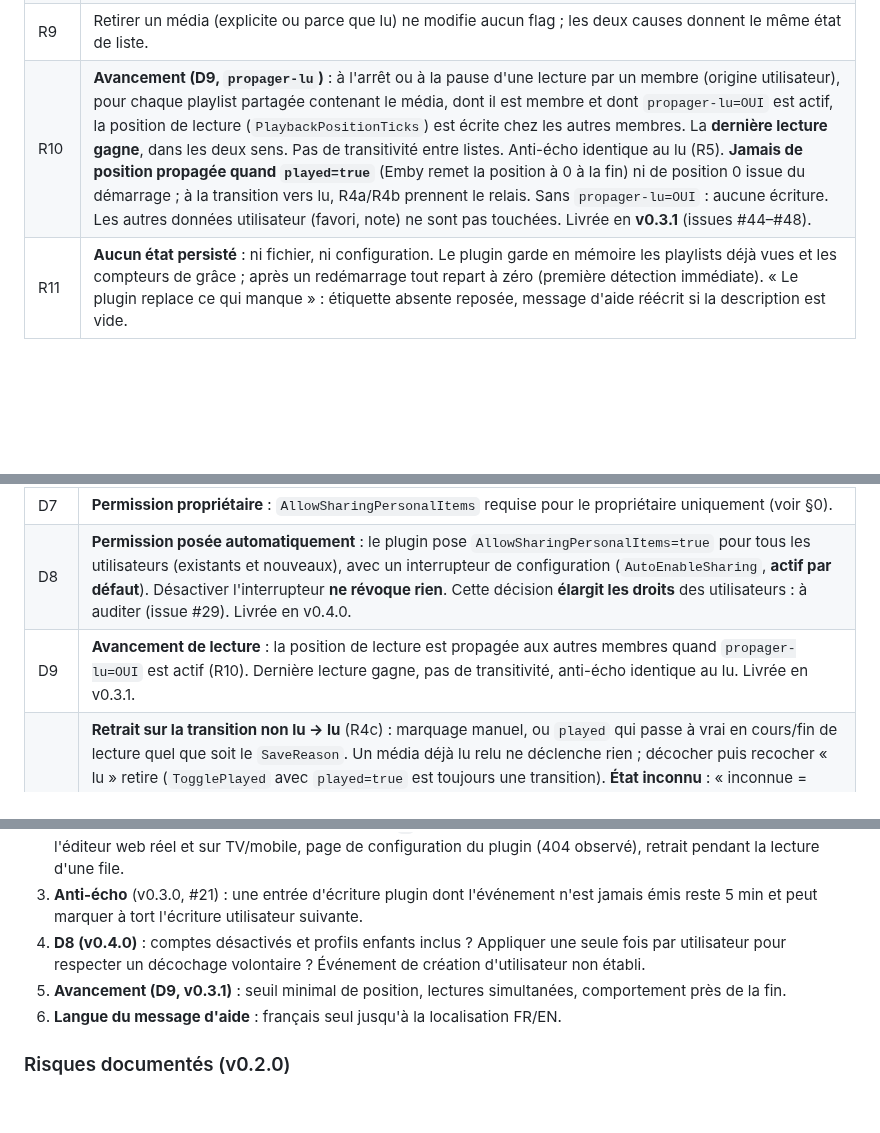
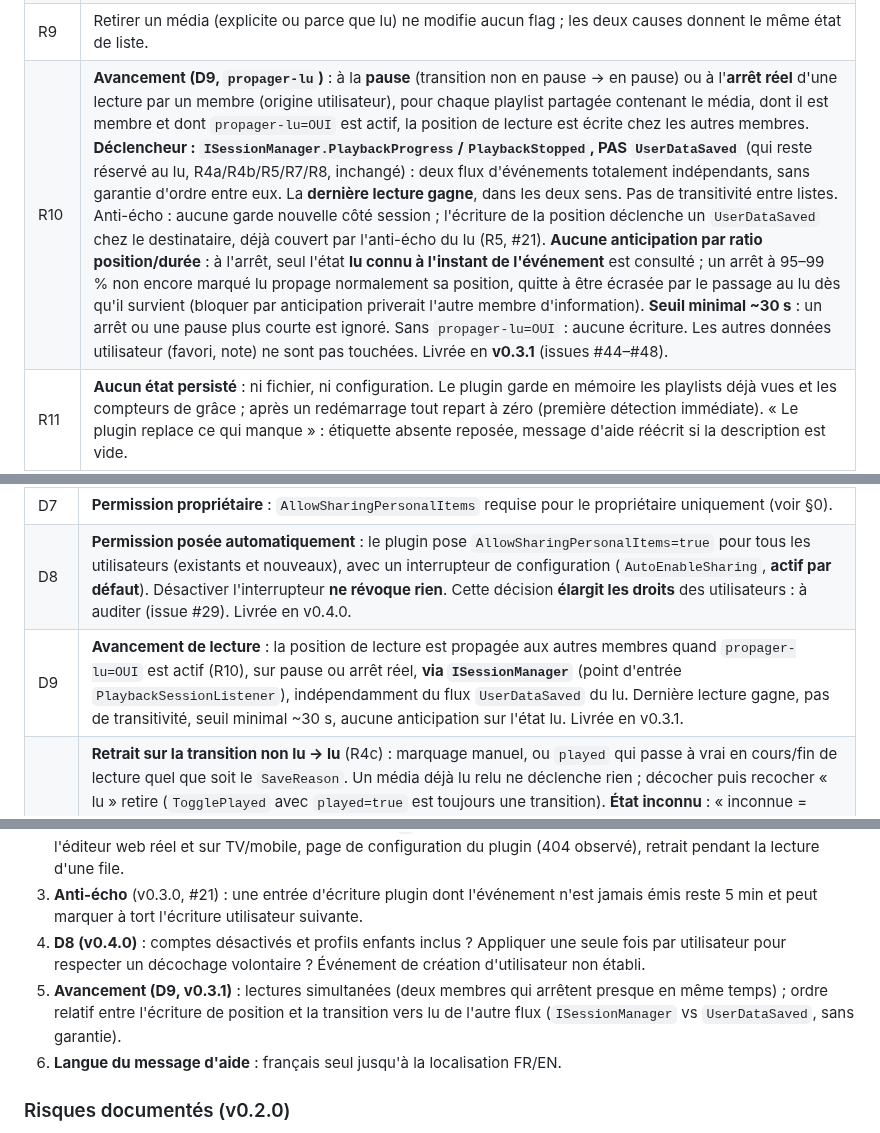
Before and after one commit to CCoupel/Emby_PlaySync, a Markdown page: docs/chronogrammes.md, 3 parts joined by grey strips. Drawn GitHub-style; blank space fills up the shorter version.

```diff
--- a/docs/chronogrammes.md
+++ b/docs/chronogrammes.md
@@ -149,7 +149,7 @@ Le plugin ne mémorise rien : si le propriétaire vide ensuite la description, l
 | R7 | Si un membre a déjà le flag lu, le plugin n'y touche pas (compteur et date intacts) : `IsPlayed` renvoie vrai, aucun appel d'écriture (journal `Skipped already-played`). |
 | R8 | Un média auquel un membre n'a pas accès (droits de bibliothèque, contrôle parental) est ignoré silencieusement pour ce membre : le flag lu n'est pas posé chez lui. `IUserDataGateway.IsPlayed` renvoie `null` dans ce cas (pas d'exception, pas de champ séparé), traité comme R8 (journal `Skipped no-access`). |
 | R9 | Retirer un média (explicite ou parce que lu) ne modifie aucun flag ; les deux causes donnent le même état de liste. |
-| R10 | **Avancement (D9, `propager-lu`)** : à l'arrêt ou à la pause d'une lecture par un membre (origine utilisateur), pour chaque playlist partagée contenant le média, dont il est membre et dont `propager-lu=OUI` est actif, la position de lecture (`PlaybackPositionTicks`) est écrite chez les autres membres. La **dernière lecture gagne**, dans les deux sens. Pas de transitivité entre listes. Anti-écho identique au lu (R5). **Jamais de position propagée quand `played=true`** (Emby remet la position à 0 à la fin) ni de position 0 issue du démarrage ; à la transition vers lu, R4a/R4b prennent le relais. Sans `propager-lu=OUI` : aucune écriture. Les autres données utilisateur (favori, note) ne sont pas touchées. Livrée en **v0.3.1** (issues #44–#48). |
+| R10 | **Avancement (D9, `propager-lu`)** : à la **pause** (transition non en pause → en pause) ou à l'**arrêt réel** d'une lecture par un membre (origine utilisateur), pour chaque playlist partagée contenant le média, dont il est membre et dont `propager-lu=OUI` est actif, la position de lecture est écrite chez les autres membres. **Déclencheur : `ISessionManager.PlaybackProgress`/`PlaybackStopped`, PAS `UserDataSaved`** (qui reste réservé au lu, R4a/R4b/R5/R7/R8, inchangé) : deux flux d'événements totalement indépendants, sans garantie d'ordre entre eux. La **dernière lecture gagne**, dans les deux sens. Pas de transitivité entre listes. Anti-écho : aucune garde nouvelle côté session ; l'écriture de la position déclenche un `UserDataSaved` chez le destinataire, déjà couvert par l'anti-écho du lu (R5, #21). **Aucune anticipation par ratio position/durée** : à l'arrêt, seul l'état **lu connu à l'instant de l'événement** est consulté ; un arrêt à 95–99 % non encore marqué lu propage normalement sa position, quitte à être écrasée par le passage au lu dès qu'il survient (bloquer par anticipation priverait l'autre membre d'information). **Seuil minimal ~30 s** : un arrêt ou une pause plus courte est ignoré. Sans `propager-lu=OUI` : aucune écriture. Les autres données utilisateur (favori, note) ne sont pas touchées. Livrée en **v0.3.1** (issues #44–#48). |
 | R11 | **Aucun état persisté** : ni fichier, ni configuration. Le plugin garde en mémoire les playlists déjà vues et les compteurs de grâce ; après un redémarrage tout repart à zéro (première détection immédiate). « Le plugin replace ce qui manque » : étiquette absente reposée, message d'aide réécrit si la description est vide. |
 | R12 | **Exécution** : le traitement d'une transition est **immédiat**, dans le gestionnaire d'événement, sous un **verrou par playlist** (jamais deux verrous à la fois), **sans file**. La passe périodique et tous les gestionnaires prennent le même verrou. Le plugin n'utilise que les appels internes d'Emby (jamais de SQL). Une exception n'échappe jamais au gestionnaire. L'essai de ré-entrance (U11, #52) fixe le mode définitif : immédiat, sinon repli sur un autre fil (`Task.Run`) toujours sous le verrou. |
 
@@ -492,7 +520,7 @@ passe périodique (tâche planifiée Emby : démarrage + 5 min):
 | D6 | **Playlist « gérée » = partagée avec au moins un membre** autre que le propriétaire. Aucune liste d'identifiants dans la config du plugin. |
 | D7 | **Permission propriétaire** : `AllowSharingPersonalItems` requise pour le propriétaire uniquement (voir §0). |
 | D8 | **Permission posée automatiquement** : le plugin pose `AllowSharingPersonalItems=true` pour tous les utilisateurs (existants et nouveaux), avec un interrupteur de configuration (`AutoEnableSharing`, **actif par défaut**). Désactiver l'interrupteur **ne révoque rien**. Cette décision **élargit les droits** des utilisateurs : à auditer (issue #29). Livrée en v0.4.0. |
-| D9 | **Avancement de lecture** : la position de lecture est propagée aux autres membres quand `propager-lu=OUI` est actif (R10). Dernière lecture gagne, pas de transitivité, anti-écho identique au lu. Livrée en v0.3.1. |
+| D9 | **Avancement de lecture** : la position de lecture est propagée aux autres membres quand `propager-lu=OUI` est actif (R10), sur pause ou arrêt réel, **via `ISessionManager`** (point d'entrée `PlaybackSessionListener`), indépendamment du flux `UserDataSaved` du lu. Dernière lecture gagne, pas de transitivité, seuil minimal ~30 s, aucune anticipation sur l'état lu. Livrée en v0.3.1. |
 | D10 | **Retrait sur la transition non lu → lu** (R4c) : marquage manuel, ou `played` qui passe à vrai en cours/fin de lecture quel que soit le `SaveReason`. Un média déjà lu relu ne déclenche rien ; décocher puis recocher « lu » retire (`TogglePlayed` avec `played=true` est toujours une transition). **État inconnu** : « inconnue = transition » ne vaut que pour les motifs de lecture ; `Import`, `UpdateUserRating`, `UpdateHideFromResume` et tout motif inconnu sont mémorisés sans transition (favori, import ou masquage d'un film déjà vu ne le retire pas ; limite acceptée : un import légitime qui marque lu ne retire plus le média). Un membre en lecture seule (`Read`) déclenche le retrait pour tous. Les playlists publiques sans partage explicite sont ignorées. |
 | D11 | **Aucun état persisté** (R11) : mémoire seulement (playlists vues, compteurs de grâce). « Le plugin replace ce qui manque » : une description vidée ou des étiquettes supprimées sont reposées après la grâce (accepté). |
 | D12 | **Exécution immédiate sous verrou par playlist, sans file** (R12), appels internes d'Emby uniquement ; passe périodique pour ce qu'aucun événement ne signale (partage créé sans action, repose après grâce). Mode définitif fixé par l'essai de ré-entrance U11 (#52). |
@@ -508,7 +536,7 @@ passe périodique (tâche planifiée Emby : démarrage + 5 min):
 2. **Clients** : TV/mobile (U8), édition des étiquettes (`=`, casse, remplacement NON → OUI en une sauvegarde) dans l'éditeur web réel et sur TV/mobile, page de configuration du plugin (404 observé), retrait pendant la lecture d'une file.
 3. **Anti-écho** (v0.3.0, #21) : une entrée d'écriture plugin dont l'événement n'est jamais émis reste 5 min et peut marquer à tort l'écriture utilisateur suivante.
 4. **D8 (v0.4.0)** : comptes désactivés et profils enfants inclus ? Appliquer une seule fois par utilisateur pour respecter un décochage volontaire ? Événement de création d'utilisateur non établi.
-5. **Avancement (D9, v0.3.1)** : seuil minimal de position, lectures simultanées, comportement près de la fin.
+5. **Avancement (D9, v0.3.1)** : lectures simultanées (deux membres qui arrêtent presque en même temps) ; ordre relatif entre l'écriture de position et la transition vers lu de l'autre flux (`ISessionManager` vs `UserDataSaved`, sans garantie).
 6. **Langue du message d'aide** : français seul jusqu'à la localisation FR/EN.
 
 ### Risques documentés (v0.2.0)
```
Also changed, not shown: other parts of docs/chronogrammes.md (+41 -13 lines), README.md (+1 -1 lines).
